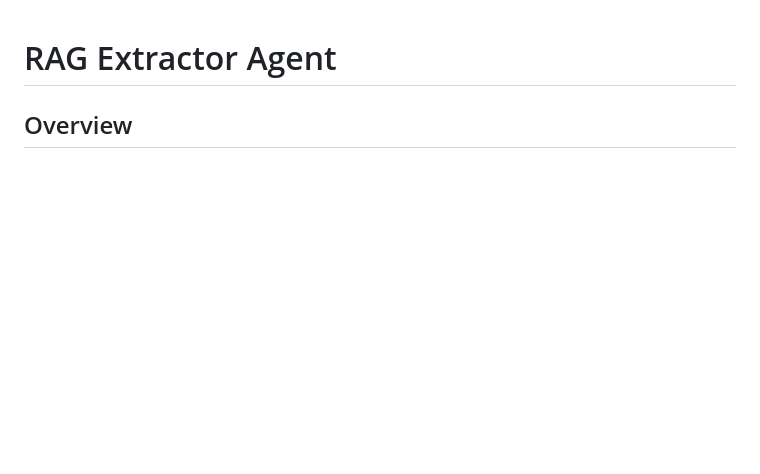
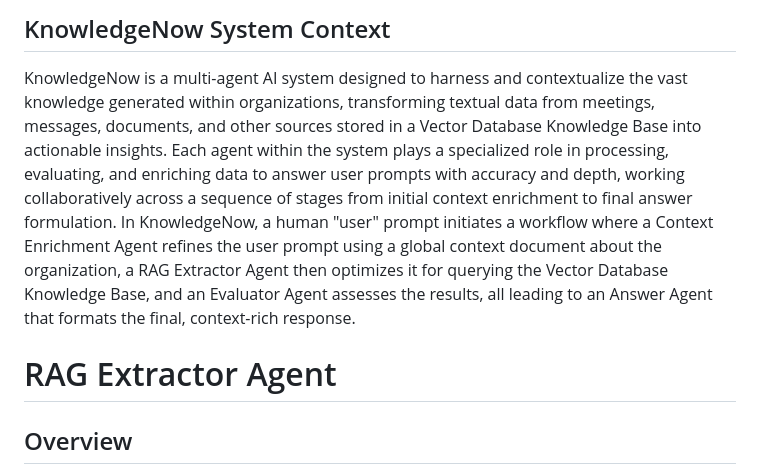
Before and after one commit to FasteriseGithub/KnowledgeNow, a Markdown page: Ready_to_Test/RAG_Query_Agent/2_Alejo_multi-query_answer-format_LLM-aware.md, the part around the change. Drawn GitHub-style; blank space fills up the shorter version.

```diff
--- a/Ready_to_Test/RAG_Query_Agent/2_Alejo_multi-query_answer-format_LLM-aware.md
+++ b/Ready_to_Test/RAG_Query_Agent/2_Alejo_multi-query_answer-format_LLM-aware.md
@@ -1,3 +1,7 @@
+## KnowledgeNow System Context
+KnowledgeNow is a multi-agent AI system designed to harness and contextualize the vast knowledge generated within organizations, transforming textual data from meetings, messages, documents, and other sources stored in a Vector Database Knowledge Base into actionable insights. Each agent within the system plays a specialized role in processing, evaluating, and enriching data to answer user prompts with accuracy and depth, working collaboratively across a sequence of stages from initial context enrichment to final answer formulation.
+In KnowledgeNow, a human "user" prompt initiates a workflow where a Context Enrichment Agent refines the user prompt using a global context document about the organization, a RAG Extractor Agent then optimizes it for querying the Vector Database Knowledge Base, and an Evaluator Agent assesses the results, all leading to an Answer Agent that formats the final, context-rich response.
+
 # RAG Extractor Agent
 
 ## Overview
```
